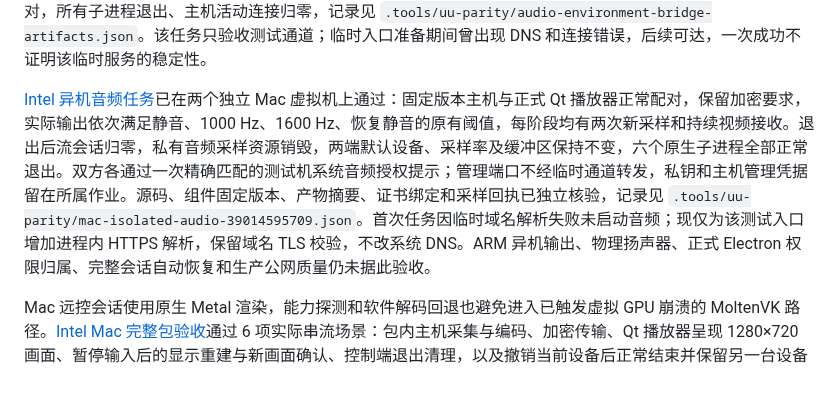
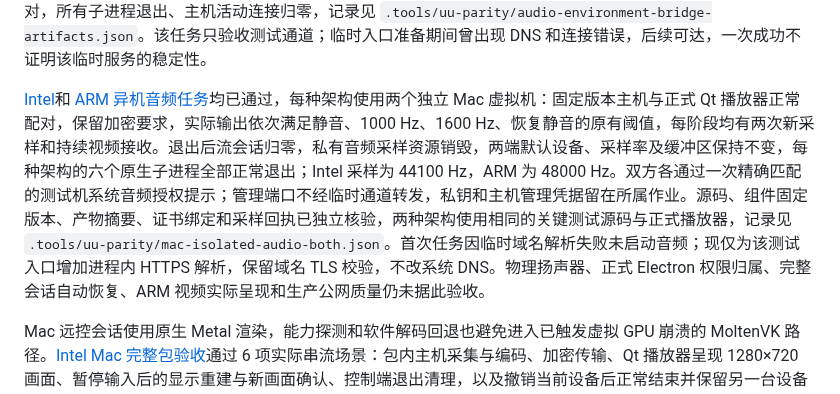
Before and after one commit to ffffhx/cliprelay, a Markdown page: README.md, the part around the change. Drawn GitHub-style.

Commit message:
docs: record independently verified Intel and ARM separate-machine Qt audio

```diff
--- a/README.md
+++ b/README.md
@@ -84,7 +84,7 @@ Mac 系统声音的[Intel、ARM 开发组件链路验收](https://github.com/fff
 
 独立环境所需的[临时 CI 通道](https://github.com/ffffhx/cliprelay/actions/runs/39013008259)已通过跨机器验收：Linux、Intel Mac、ARM Mac 各通过 7 组带竞争检测的原生检查；两个独立 Linux 作业通过临时外网入口，以内层双向 TLS 认证传输 2 MiB TCP 数据和 0～65507 字节的六种 UDP 数据包，并校验内容、半关闭、未授权身份拒绝和退出清理。证书绑定、产物摘要、源码及回执已独立核对，所有子进程退出、主机活动连接归零，记录见 `.tools/uu-parity/audio-environment-bridge-artifacts.json`。该任务只验收测试通道；临时入口准备期间曾出现 DNS 和连接错误，后续可达，一次成功不证明该临时服务的稳定性。
 
-[Intel 异机音频任务](https://github.com/ffffhx/cliprelay/actions/runs/39014595709)已在两个独立 Mac 虚拟机上通过：固定版本主机与正式 Qt 播放器正常配对，保留加密要求，实际输出依次满足静音、1000 Hz、1600 Hz、恢复静音的原有阈值，每阶段均有两次新采样和持续视频接收。退出后流会话归零，私有音频采样资源销毁，两端默认设备、采样率及缓冲区保持不变，六个原生子进程全部正常退出。双方各通过一次精确匹配的测试机系统音频授权提示；管理端口不经临时通道转发，私钥和主机管理凭据留在所属作业。源码、组件固定版本、产物摘要、证书绑定和采样回执已独立核验，记录见 `.tools/uu-parity/mac-isolated-audio-39014595709.json`。首次任务因临时域名解析失败未启动音频；现仅为该测试入口增加进程内 HTTPS 解析，保留域名 TLS 校验，不改系统 DNS。ARM 异机输出、物理扬声器、正式 Electron 权限归属、完整会话自动恢复和生产公网质量仍未据此验收。
+[Intel](https://github.com/ffffhx/cliprelay/actions/runs/39014595709)和 [ARM 异机音频任务](https://github.com/ffffhx/cliprelay/actions/runs/39015054527)均已通过，每种架构使用两个独立 Mac 虚拟机：固定版本主机与正式 Qt 播放器正常配对，保留加密要求，实际输出依次满足静音、1000 Hz、1600 Hz、恢复静音的原有阈值，每阶段均有两次新采样和持续视频接收。退出后流会话归零，私有音频采样资源销毁，两端默认设备、采样率及缓冲区保持不变，每种架构的六个原生子进程全部正常退出；Intel 采样为 44100 Hz，ARM 为 48000 Hz。双方各通过一次精确匹配的测试机系统音频授权提示；管理端口不经临时通道转发，私钥和主机管理凭据留在所属作业。源码、组件固定版本、产物摘要、证书绑定和采样回执已独立核验，两种架构使用相同的关键测试源码与正式播放器，记录见 `.tools/uu-parity/mac-isolated-audio-both.json`。首次任务因临时域名解析失败未启动音频；现仅为该测试入口增加进程内 HTTPS 解析，保留域名 TLS 校验，不改系统 DNS。物理扬声器、正式 Electron 权限归属、完整会话自动恢复、ARM 视频实际呈现和生产公网质量仍未据此验收。
 
 Mac 远控会话使用原生 Metal 渲染，能力探测和软件解码回退也避免进入已触发虚拟 GPU 崩溃的 MoltenVK 路径。[Intel Mac 完整包验收](https://github.com/ffffhx/cliprelay/actions/runs/38975309199)通过 6 项实际串流场景：包内主机采集与编码、加密传输、Qt 播放器呈现 1280×720 画面、暂停输入后的显示重建与新画面确认、控制端退出清理，以及撤销当前设备后正常结束并保留另一台设备的连接能力。此次撤销约 822 毫秒完成；同一包另通过 16 项真实 Electron 剪贴板场景。下载包的源码、组件程序与测试回执均已核对，记录见 `.tools/uu-parity/mac-host-stream-artifacts.json`。验收对应应用提交 `60b1096` 和播放器提交 `0bc76ac`，不代表物理键鼠输入效果、两台真实电脑、公网体验、系统权限交互或钥匙串已验收。
 
```
